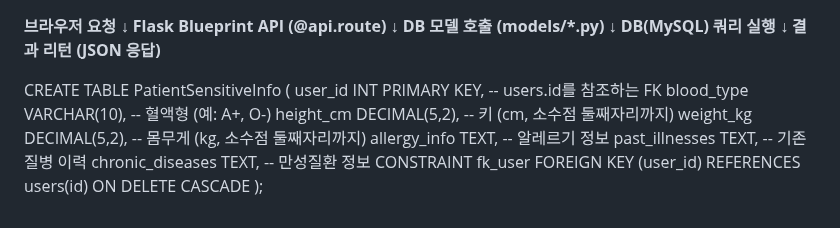
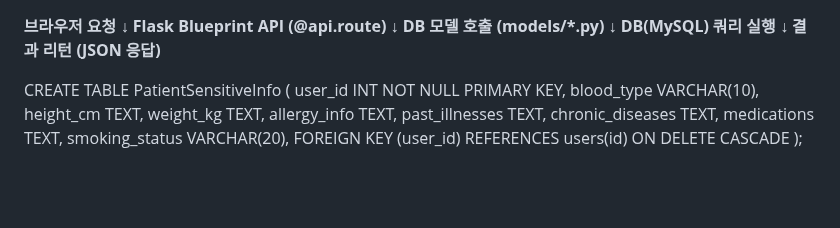
Before and after one commit to Jun2-jun/finally-project, a Markdown page: README.md, the part around the change. GitHub-like rendering; blank space fills up the shorter version.

```diff
--- a/README.md
+++ b/README.md
@@ -83,12 +83,14 @@ python app.py
 
 
 CREATE TABLE PatientSensitiveInfo (
-    user_id INT PRIMARY KEY,                     -- users.id를 참조하는 FK
-    blood_type VARCHAR(10),                      -- 혈액형 (예: A+, O-)
-    height_cm DECIMAL(5,2),                      -- 키 (cm, 소수점 둘째자리까지)
-    weight_kg DECIMAL(5,2),                      -- 몸무게 (kg, 소수점 둘째자리까지)
-    allergy_info TEXT,                           -- 알레르기 정보
-    past_illnesses TEXT,                         -- 기존 질병 이력
-    chronic_diseases TEXT,                       -- 만성질환 정보
-    CONSTRAINT fk_user FOREIGN KEY (user_id) REFERENCES users(id) ON DELETE CASCADE
+  user_id INT NOT NULL PRIMARY KEY,
+  blood_type VARCHAR(10),
+  height_cm TEXT,
+  weight_kg TEXT,
+  allergy_info TEXT,
+  past_illnesses TEXT,
+  chronic_diseases TEXT,
+  medications TEXT,
+  smoking_status VARCHAR(20),
+  FOREIGN KEY (user_id) REFERENCES users(id) ON DELETE CASCADE
 );
```
